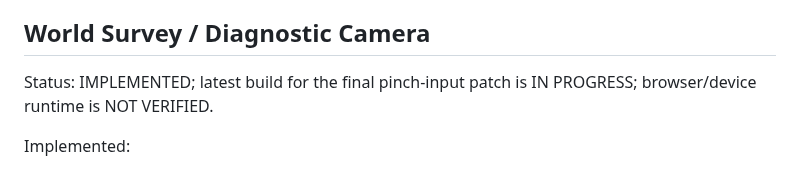
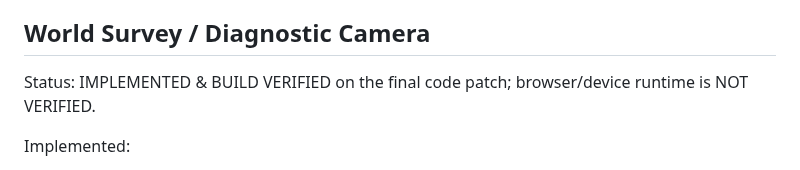
Before and after one commit to Flames1720/my-new-repo, a Markdown page: PROJECT_PLAN.md, the part around the change. Rendered like a GitHub page.

Commit message:
Mark World Survey final code build verified

```diff
--- a/PROJECT_PLAN.md
+++ b/PROJECT_PLAN.md
@@ -141,7 +141,7 @@ Recommended next steps:
 
 ## World Survey / Diagnostic Camera
 
-Status: IMPLEMENTED; latest build for the final pinch-input patch is IN PROGRESS; browser/device runtime is NOT VERIFIED.
+Status: IMPLEMENTED & BUILD VERIFIED on the final code patch; browser/device runtime is NOT VERIFIED.
 
 Implemented:
 - independent survey camera, not tied to the player
```
